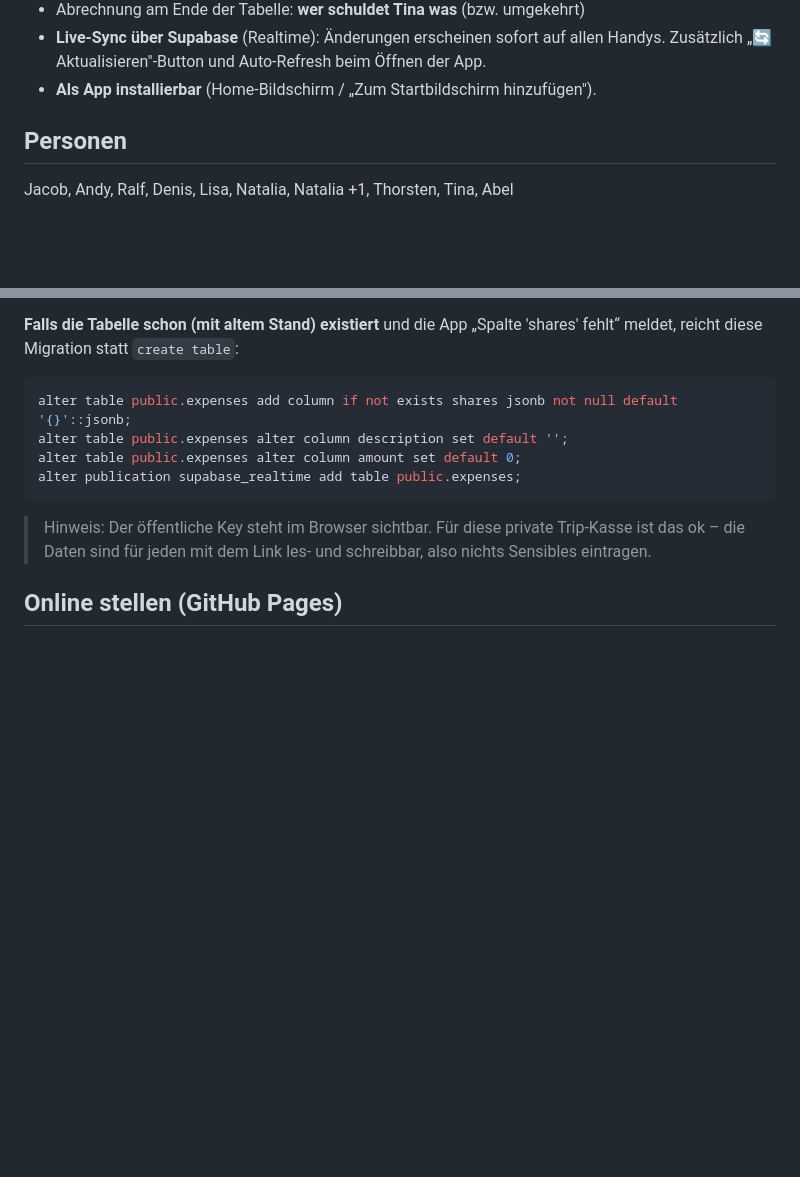
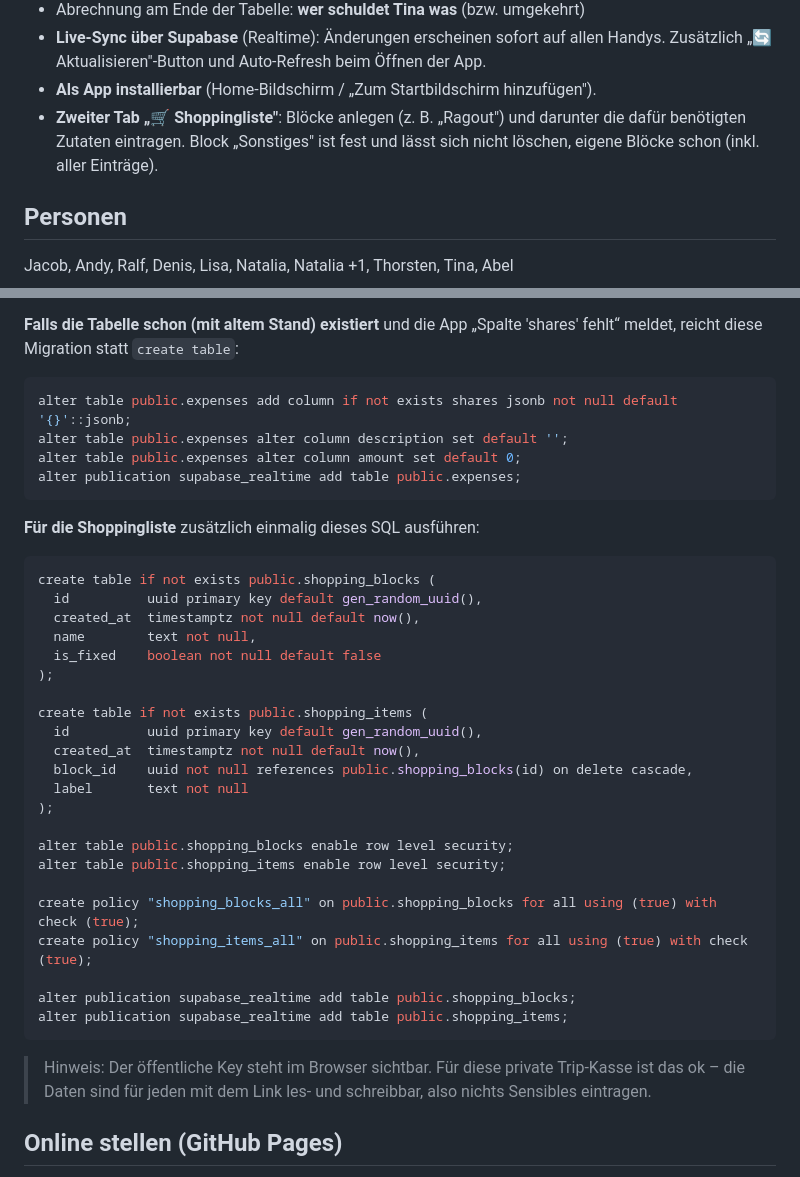
Before and after one commit to TinaSchickle/EderseeCostSplitting, a Markdown page: README.md, 2 parts joined by grey strips. GitHub-like rendering; blank space fills up the shorter version.

Commit message:
README: Shoppingliste-Feature und Supabase-Migration dokumentieren
Ergänzt die Setup-SQL für shopping_blocks/shopping_items, passend zum
bereits gepushten Shoppingliste-Tab (Blöcke wie 'Ragout' + Zutaten,
fixer Block 'Sonstiges').

Co-Authored-By: Claude Sonnet 5 <noreply@anthropic.com>

````diff
--- a/README.md
+++ b/README.md
@@ -21,6 +21,9 @@ Trägt Ausgaben tabellarisch ein und rechnet automatisch aus, **wer wem was schu
 - **Live-Sync über Supabase** (Realtime): Änderungen erscheinen sofort auf allen
   Handys. Zusätzlich „🔄 Aktualisieren"-Button und Auto-Refresh beim Öffnen der App.
 - **Als App installierbar** (Home-Bildschirm / „Zum Startbildschirm hinzufügen").
+- **Zweiter Tab „🛒 Shoppingliste"**: Blöcke anlegen (z. B. „Ragout") und darunter
+  die dafür benötigten Zutaten eintragen. Block „Sonstiges" ist fest und lässt
+  sich nicht löschen, eigene Blöcke schon (inkl. aller Einträge).
 
 ## Personen
 Jacob, Andy, Ralf, Denis, Lisa, Natalia, Natalia +1, Thorsten, Tina, Abel
@@ -70,6 +73,33 @@ alter table public.expenses alter column amount set default 0;
 alter publication supabase_realtime add table public.expenses;
 ```
 
+**Für die Shoppingliste** zusätzlich einmalig dieses SQL ausführen:
+
+```sql
+create table if not exists public.shopping_blocks (
+  id          uuid primary key default gen_random_uuid(),
+  created_at  timestamptz not null default now(),
+  name        text not null,
+  is_fixed    boolean not null default false
+);
+
+create table if not exists public.shopping_items (
+  id          uuid primary key default gen_random_uuid(),
+  created_at  timestamptz not null default now(),
+  block_id    uuid not null references public.shopping_blocks(id) on delete cascade,
+  label       text not null
+);
+
+alter table public.shopping_blocks enable row level security;
+alter table public.shopping_items enable row level security;
+
+create policy "shopping_blocks_all" on public.shopping_blocks for all using (true) with check (true);
+create policy "shopping_items_all" on public.shopping_items for all using (true) with check (true);
+
+alter publication supabase_realtime add table public.shopping_blocks;
+alter publication supabase_realtime add table public.shopping_items;
+```
+
 > Hinweis: Der öffentliche Key steht im Browser sichtbar. Für diese private
 > Trip-Kasse ist das ok – die Daten sind für jeden mit dem Link les- und
 > schreibbar, also nichts Sensibles eintragen.
````
